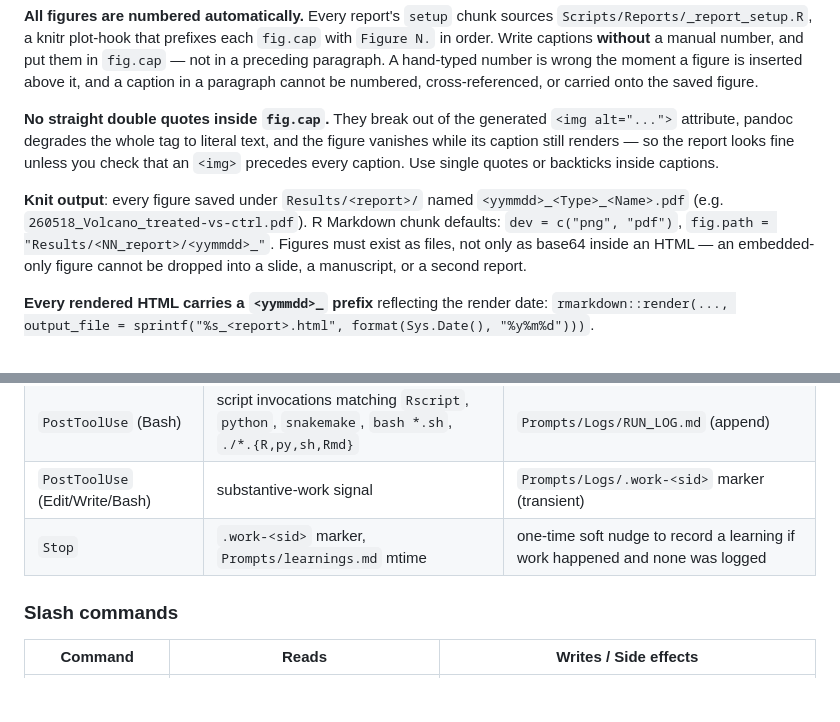
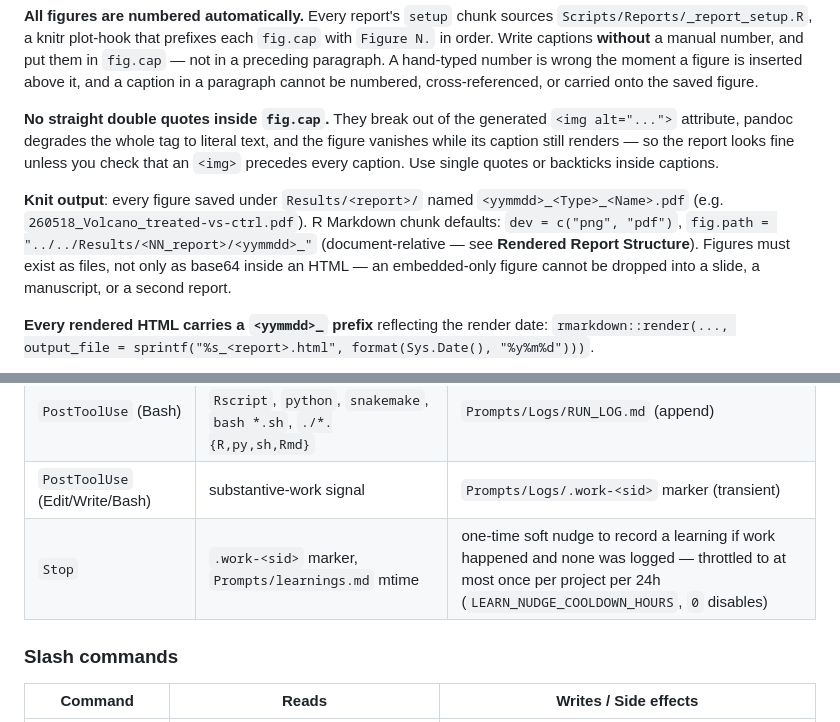
Before and after one commit to frenkiboy/.claude, a Markdown page: skills/research-setup/SKILL.md, 2 parts joined by grey strips. GitHub-like rendering; blank space fills up the shorter version.

```diff
--- a/skills/research-setup/SKILL.md
+++ b/skills/research-setup/SKILL.md
@@ -231,7 +312,7 @@ Every figure caption covers: **input** (source, filter/transform), **method** (f
 
 **No straight double quotes inside `fig.cap`.** They break out of the generated `<img alt="...">` attribute, pandoc degrades the whole tag to literal text, and the figure vanishes while its caption still renders — so the report looks fine unless you check that an `<img>` precedes every caption. Use single quotes or backticks inside captions.
 
-**Knit output**: every figure saved under `Results/<report>/` named `<yymmdd>_<Type>_<Name>.pdf` (e.g. `260518_Volcano_treated-vs-ctrl.pdf`). R Markdown chunk defaults: `dev = c("png", "pdf")`, `fig.path = "Results/<NN_report>/<yymmdd>_"`. Figures must exist as files, not only as base64 inside an HTML — an embedded-only figure cannot be dropped into a slide, a manuscript, or a second report.
+**Knit output**: every figure saved under `Results/<report>/` named `<yymmdd>_<Type>_<Name>.pdf` (e.g. `260518_Volcano_treated-vs-ctrl.pdf`). R Markdown chunk defaults: `dev = c("png", "pdf")`, `fig.path = "../../Results/<NN_report>/<yymmdd>_"` (document-relative — see **Rendered Report Structure**). Figures must exist as files, not only as base64 inside an HTML — an embedded-only figure cannot be dropped into a slide, a manuscript, or a second report.
 
 **Every rendered HTML carries a `<yymmdd>_` prefix** reflecting the render date: `rmarkdown::render(..., output_file = sprintf("%s_<report>.html", format(Sys.Date(), "%y%m%d")))`.
 
@@ -360,7 +441,7 @@ flowchart TD
 | `UserPromptSubmit`   | user's prompt text                                                             | `Prompts/Logs/PROMPT_LOG.md` (append) |
 | `PostToolUse` (Bash) | script invocations matching `Rscript`, `python`, `snakemake`, `bash *.sh`, `./*.{R,py,sh,Rmd}` | `Prompts/Logs/RUN_LOG.md` (append)    |
 | `PostToolUse` (Edit/Write/Bash) | substantive-work signal | `Prompts/Logs/.work-<sid>` marker (transient) |
-| `Stop`               | `.work-<sid>` marker, `Prompts/learnings.md` mtime | one-time soft nudge to record a learning if work happened and none was logged |
+| `Stop`               | `.work-<sid>` marker, `Prompts/learnings.md` mtime | one-time soft nudge to record a learning if work happened and none was logged — throttled to at most once per project per 24h (`LEARN_NUDGE_COOLDOWN_HOURS`, `0` disables) |
 
 ### Slash commands
 
```
Also changed, not shown: other parts of skills/research-setup/SKILL.md (+81 -0 lines).
